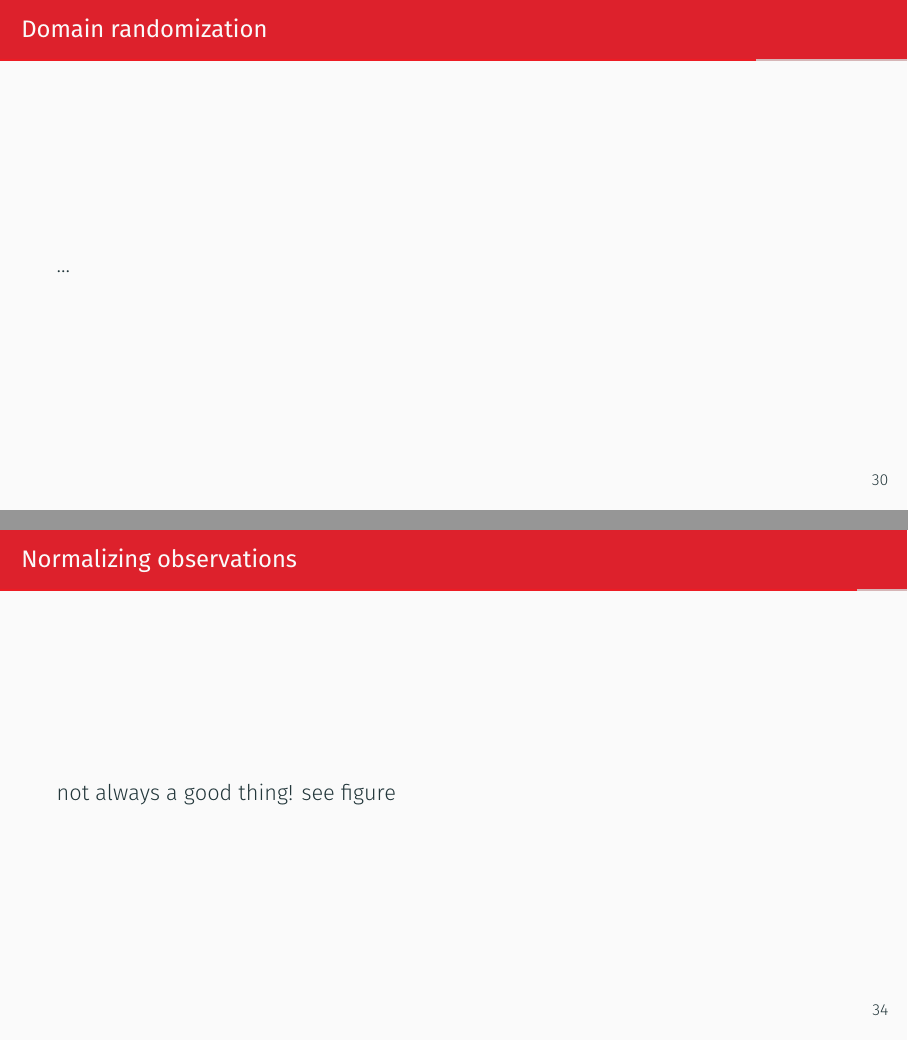
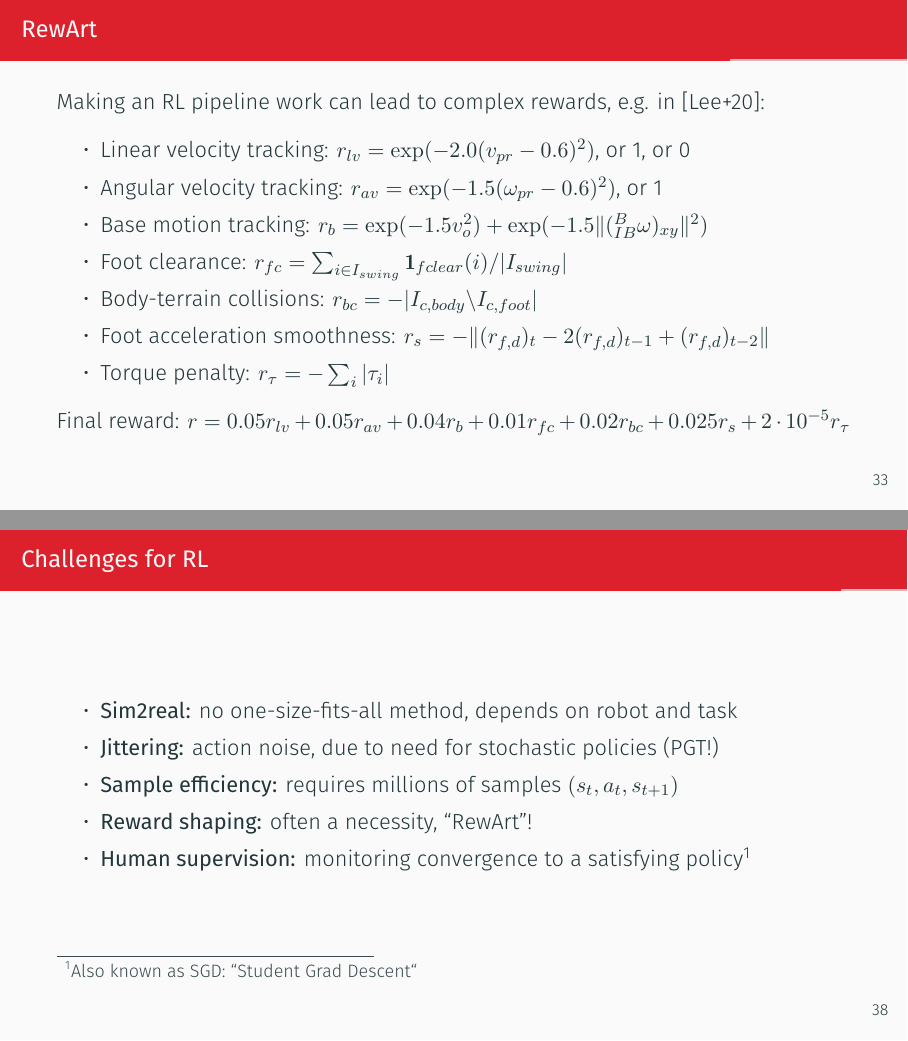
Before and after one commit to Learning-Robotics/reinforcement-learning-for-legged-robots, LaTeX slides (slides.tex): pages 35 and 39 of 43 before the commit and pages 38 and 43 of 48 after it, joined at a grey line. Compiled offline with XeLaTeX.

Commit message:
Last slides

```diff
--- a/slides.tex
+++ b/slides.tex
@@ -503,6 +532,20 @@
         \item Absolute value $r_e = -|e|$
         \item Squared value: $r_e = -e^2$
     \end{itemize}
+\end{frame}
+
+\begin{frame}{RewArt}
+    Making an RL pipeline work can lead to complex rewards, e.g. in~\cite{lee2020}:
+    \begin{itemize}
+        \item Linear velocity tracking: $r_{lv} = \exp(-2.0 (v_{pr} - 0.6)^2)$, or 1, or 0
+        \item Angular velocity tracking: $r_{av} = \exp(-1.5 (\omega_{pr} - 0.6)^2)$, or 1
+        \item Base motion tracking: $r_b = \exp(-1.5v_o^2) + \exp(-1.5 \|({}^B_{IB} \omega)_{xy}\|^2)$
+        \item Foot clearance: $r_{fc} = \sum_{i \in I_{swing}} \mathbf{1}_{fclear}(i) / |I_{swing}|$
+        \item Body-terrain collisions: $r_{bc} = -|I_{c,body} \textbackslash I_{c,foot}|$
+        \item Foot acceleration smoothness: $r_{s} = -\| (r_{f,d})_t - 2(r_{f,d})_{t-1} + (r_{f,d})_{t-2}\|$
+        \item Torque penalty: $r_{\tau} = -\sum_{i} | \tau_i |$
+    \end{itemize}
+    Final reward: $r = 0.05 r_{lv} + 0.05 r_{av} + 0.04 r_b + 0.01 r_{fc} + 0.02 r_{bc} + 0.025 r_s + 2 \cdot 10^{-5} r_{\tau}$
 \end{frame}
 
 \begin{frame}{Domain randomization}
@@ -528,8 +571,14 @@
     \end{itemize}
 \end{frame}
 
-\begin{frame}{Normalizing observations}
-    not always a good thing! see figure
+\begin{frame}{Challenges for RL}
+    \begin{itemize}
+        \item \textbf{Sim2real:} no one-size-fits-all method, depends on robot and task
+        \item \textbf{Jittering:} action noise, due to need for stochastic policies (PGT!)
+        \item \textbf{Sample efficiency:} requires millions of samples $(s_t, a_t, s_{t+1})$
+        \item \textbf{Reward shaping:} often a necessity, ``RewArt''!
+        \item \textbf{Human supervision:} monitoring convergence to a satisfying policy\footnote{ Also known as SGD: ``Student Grad Descent``}
+    \end{itemize}
 \end{frame}
 
 \section{Conclusion}
```
Also changed, not shown: refs.bib (+11 -0 lines), slides.tex (35 more changed lines).
